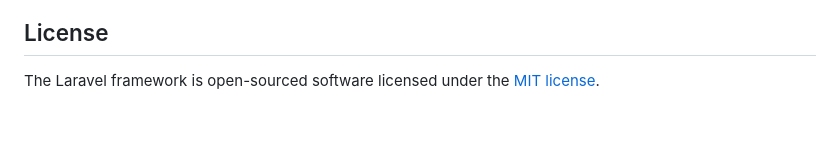
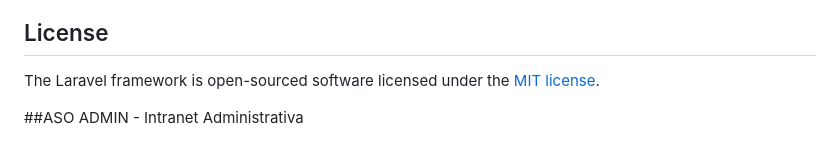
Before and after one commit to 11Walker11/intranet-administrativa, a Markdown page: README.md, the part around the change. GitHub-like rendering; blank space fills up the shorter version.

Commit message:
Actualiza el README.md

```diff
--- a/README.md
+++ b/README.md
@@ -64,3 +64,5 @@ If you discover a security vulnerability within Laravel, please send an e-mail t
 ## License
 
 The Laravel framework is open-sourced software licensed under the [MIT license](https://opensource.org/licenses/MIT).
+
+##ASO ADMIN - Intranet Administrativa
```
